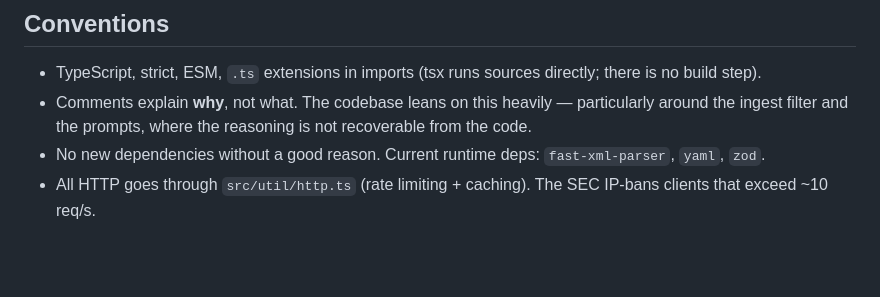
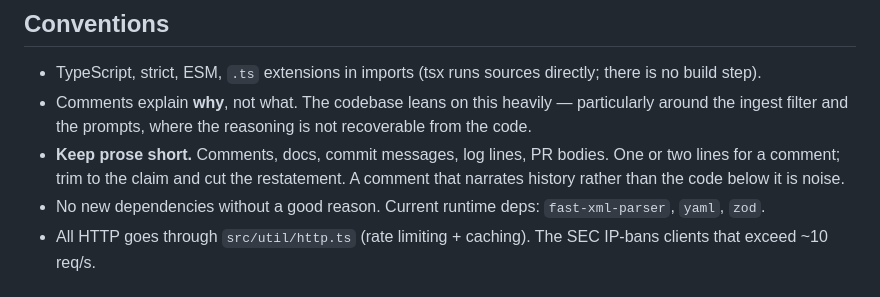
Before and after one commit to zerolocker/startup-finder, a Markdown page: CLAUDE.md, the part around the change. Rendered like a GitHub page; blank space fills up the shorter version.

Commit message:
Add a terseness convention to CLAUDE.md

```diff
--- a/CLAUDE.md
+++ b/CLAUDE.md
@@ -165,6 +165,9 @@ runs, and they earn their place because a future session can re-derive them.
 - Comments explain **why**, not what. The codebase leans on this heavily —
   particularly around the ingest filter and the prompts, where the reasoning is not
   recoverable from the code.
+- **Keep prose short.** Comments, docs, commit messages, log lines, PR bodies.
+  One or two lines for a comment; trim to the claim and cut the restatement.
+  A comment that narrates history rather than the code below it is noise.
 - No new dependencies without a good reason. Current runtime deps:
   `fast-xml-parser`, `yaml`, `zod`.
 - All HTTP goes through `src/util/http.ts` (rate limiting + caching). The SEC
```
